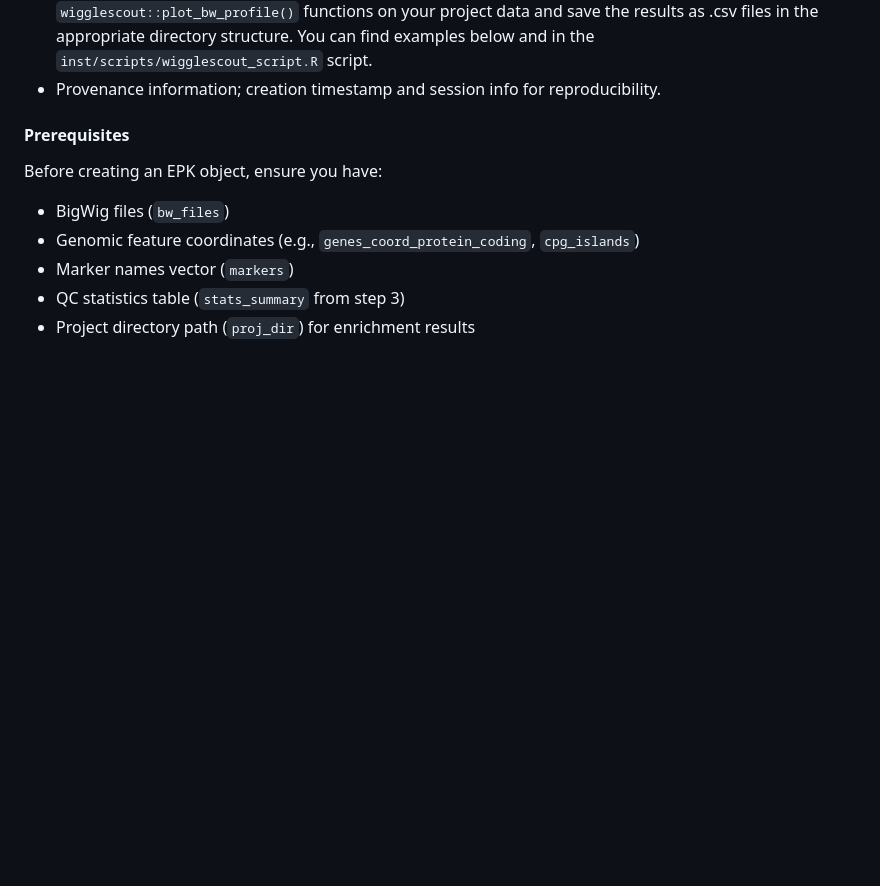
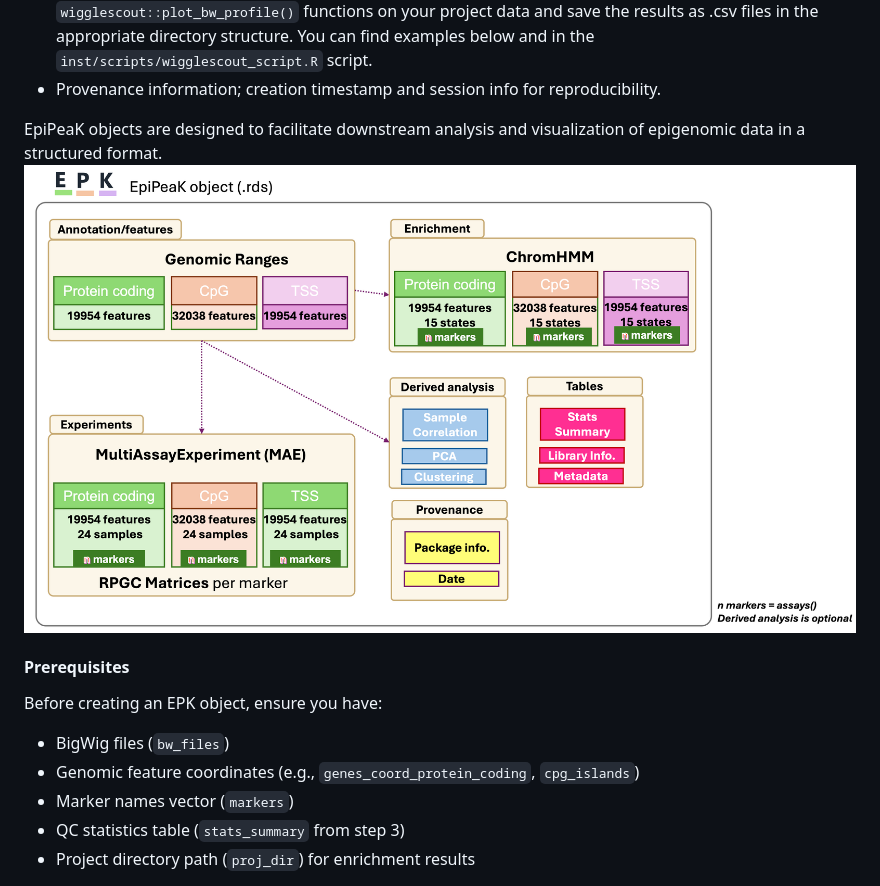
Before and after one commit to Epigenica/EpigenicR, a Markdown page: README.md, the part around the change. GitHub-like rendering; pictures changed too: man/figures/EpiPeaK_Obj_illustration.png (added); blank space fills up the shorter version.

Commit message:
Update with EpiPeaK object

```diff
--- a/README.md
+++ b/README.md
@@ -170,6 +170,10 @@ qc_interactive
 - QC statistics tables; `stats_summary` data frame containing QC metrics for each sample/marker.
 - Enrichment results; chromatin state enrichment and profile enrichment tables for each marker/feature set.  For this part you will need to run `wigglescout::plot_bw_loci_summary_heatmap()` and `wigglescout::plot_bw_profile()` functions on your project data and save the results as .csv files in the appropriate directory structure.  You can find examples below and in the `inst/scripts/wigglescout_script.R` script.
 - Provenance information; creation timestamp and session info for reproducibility.
+
+EpiPeaK objects are designed to facilitate downstream analysis and visualization of epigenomic data in a structured format.
+<img src="man/figures/EpiPeaK_Obj_illustration.png" width="100%" />
+
 
 #### Prerequisites
 Before creating an EPK object, ensure you have:
```
